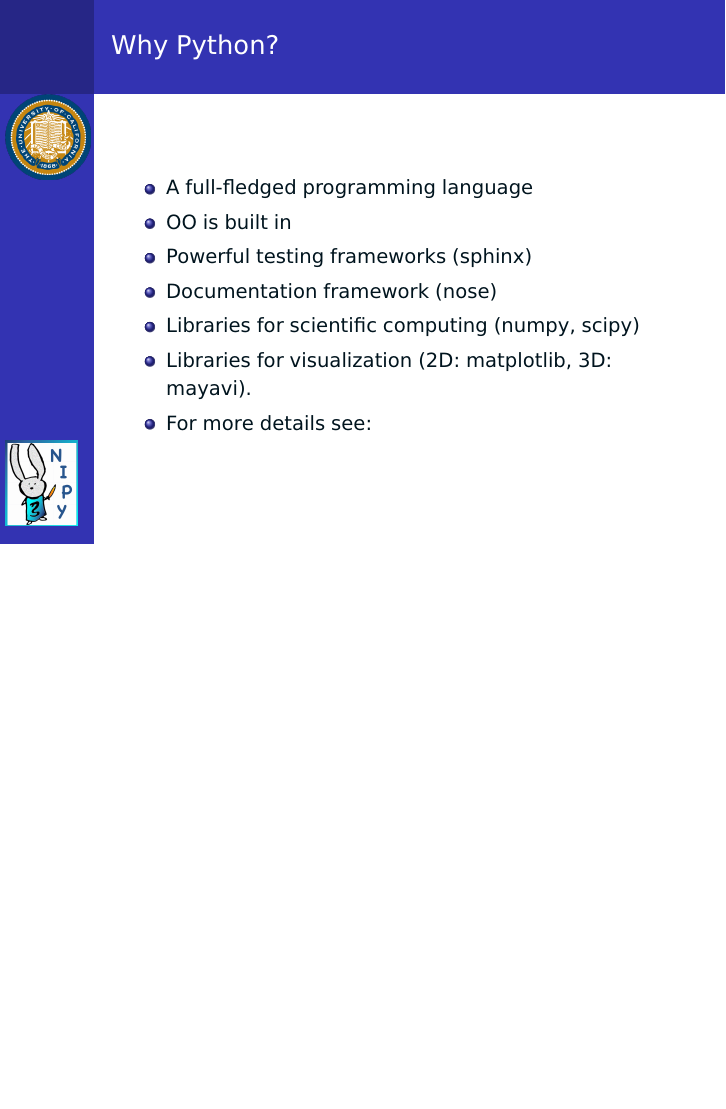
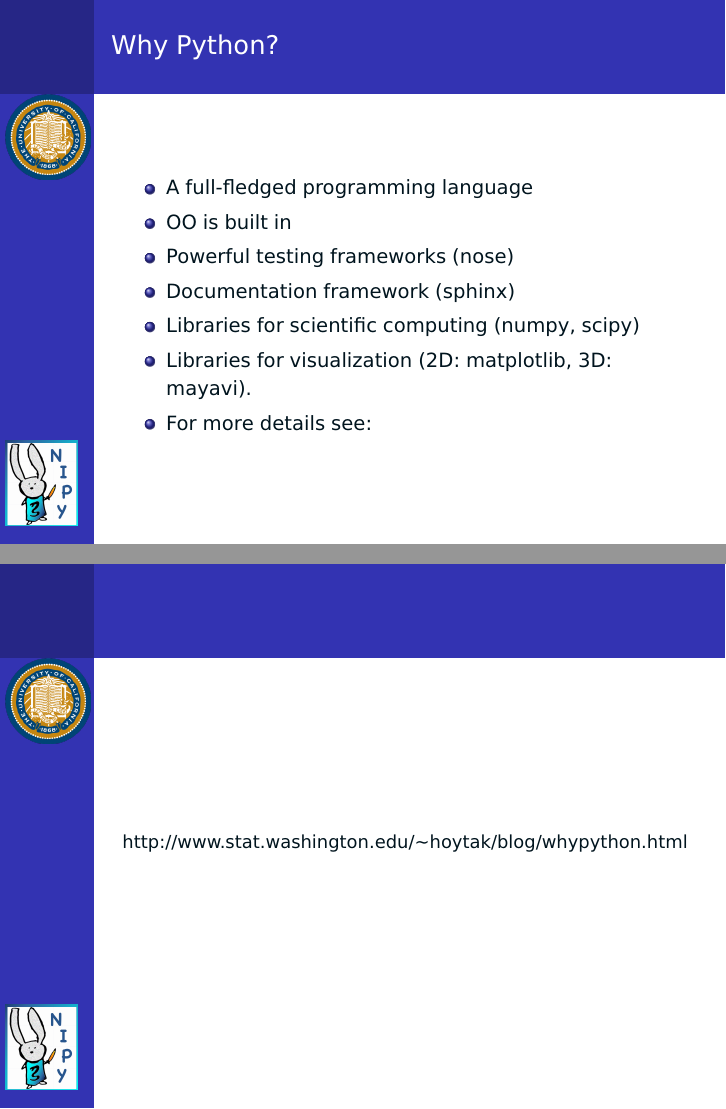
Before and after one commit to arokem/nitime_talk, LaTeX slides (nitime_talk.tex): page 48 of 114 before the commit and pages 48 and 49 of 115 after it, the two joined at a grey line, the shorter picture padded with empty space. Compiled offline with pdfLaTeX.

Commit message:
Some more python evangelism

```diff
--- a/nitime_talk.tex
+++ b/nitime_talk.tex
@@ -294,6 +294,11 @@ Libraries for visualization (2D: matplotlib, 3D: mayavi).
 \item
 For more details see:
 \end{itemize}
+\end{frame}
+
+\begin{frame}
+\small
+http://www.stat.washington.edu/\textasciitilde hoytak/blog/whypython.html
 \end{frame}
 
 \begin{frame}
```
Also changed, not shown: nitime_talk.tex (4 more changed lines).
